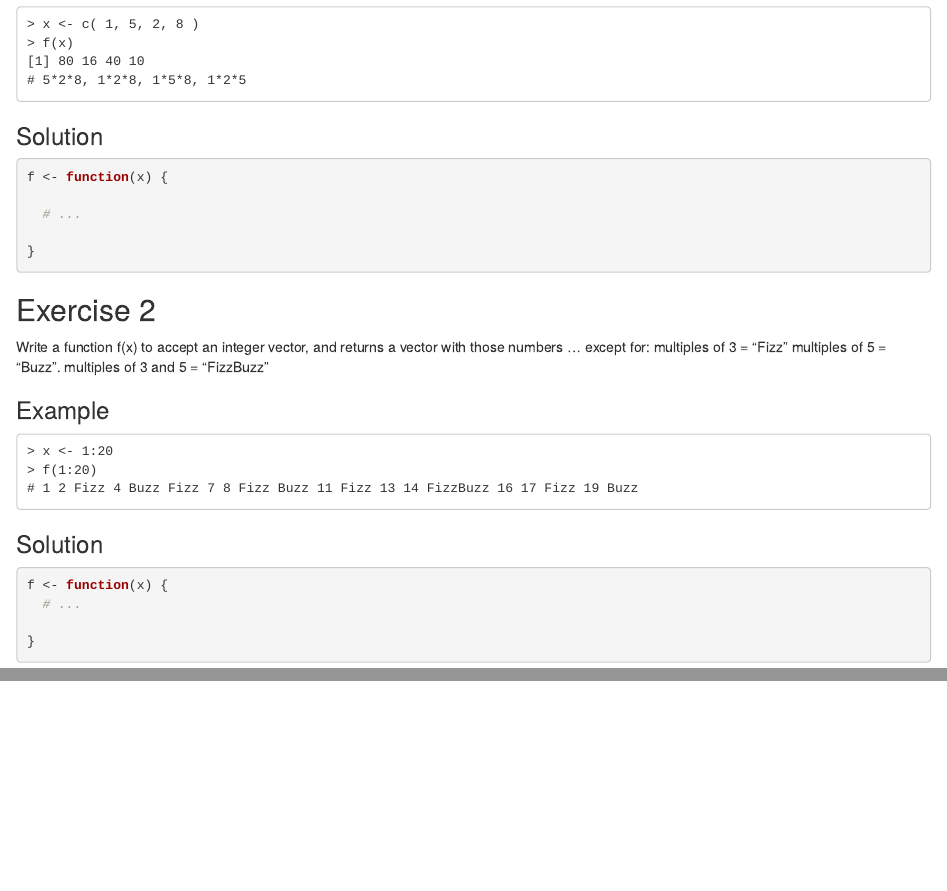
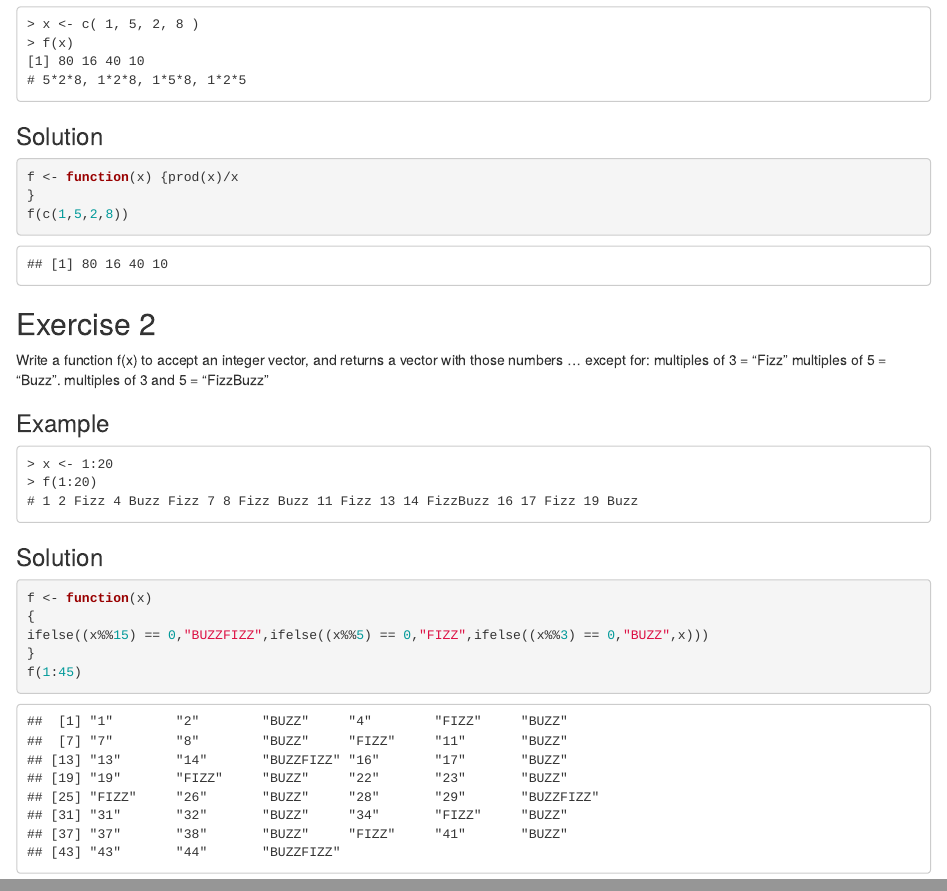
Before and after one commit to CSX460/CSX460, an R Markdown document (01-introduction/01-exercises.Rmd): the page in a window 1100 px wide, from 280 px down, and a second part further down, joined at a grey line. Rendered offline with R 4.5, knitr and Pandoc, with nearby package versions.

Commit message:
Rich McGowan-Exercise 1

````diff
--- a/01-introduction/01-exercises.Rmd
+++ b/01-introduction/01-exercises.Rmd
@@ -22,12 +22,9 @@ Write a function (f) that takes a vector of numbers, **x**, and returns a vector
 ### Solution
 
 ```{r}
-f <- function(x) {
-
-  # ...
-
+f <- function(x) {prod(x)/x
 }
-
+f(c(1,5,2,8))
 ```
 
 
@@ -49,8 +46,9 @@ Write a function f(x) to accept an integer vector, and returns a vector with tho
 ### Solution
 
 ```{r}
-f <- function(x) {
-  # ...
-
+f <- function(x)
+{
+ifelse((x%%15) == 0,"BUZZFIZZ",ifelse((x%%5) == 0,"FIZZ",ifelse((x%%3) == 0,"BUZZ",x)))
 }
+f(1:45)
 ```
````
